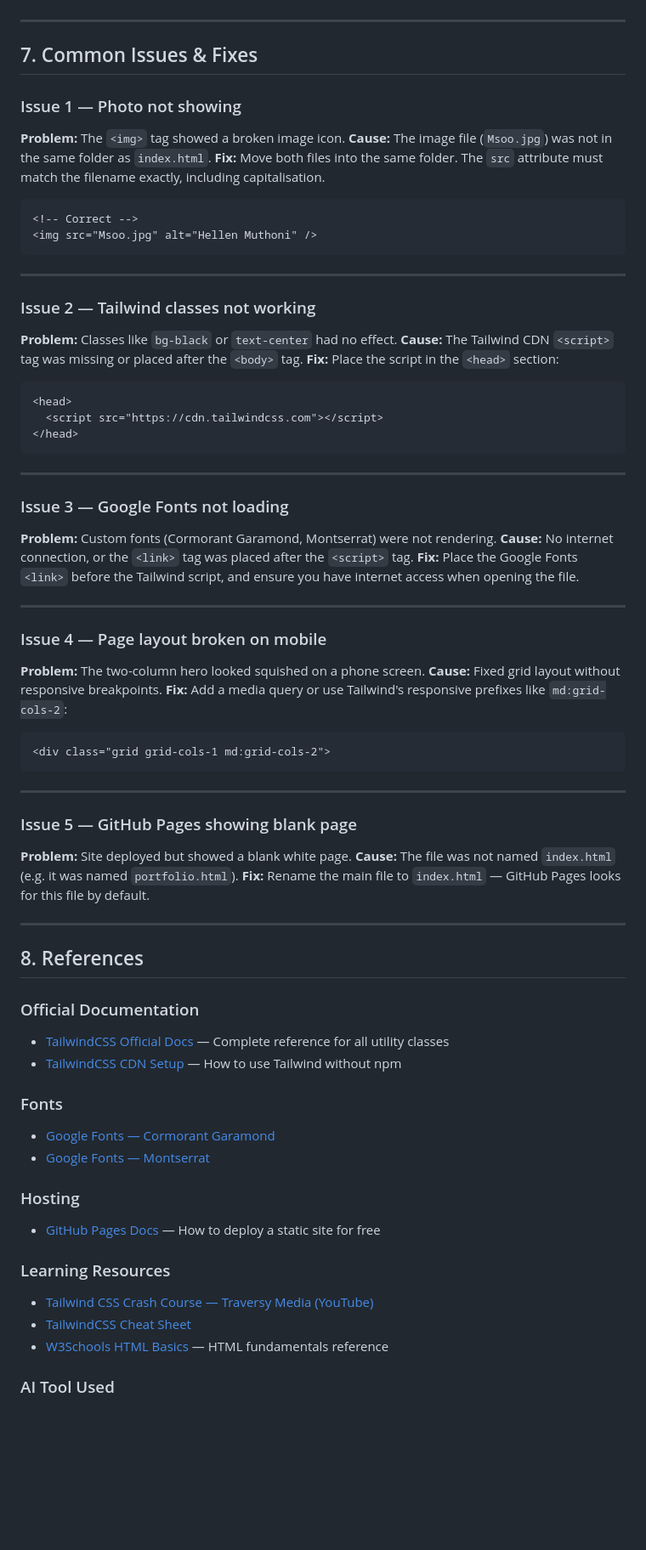
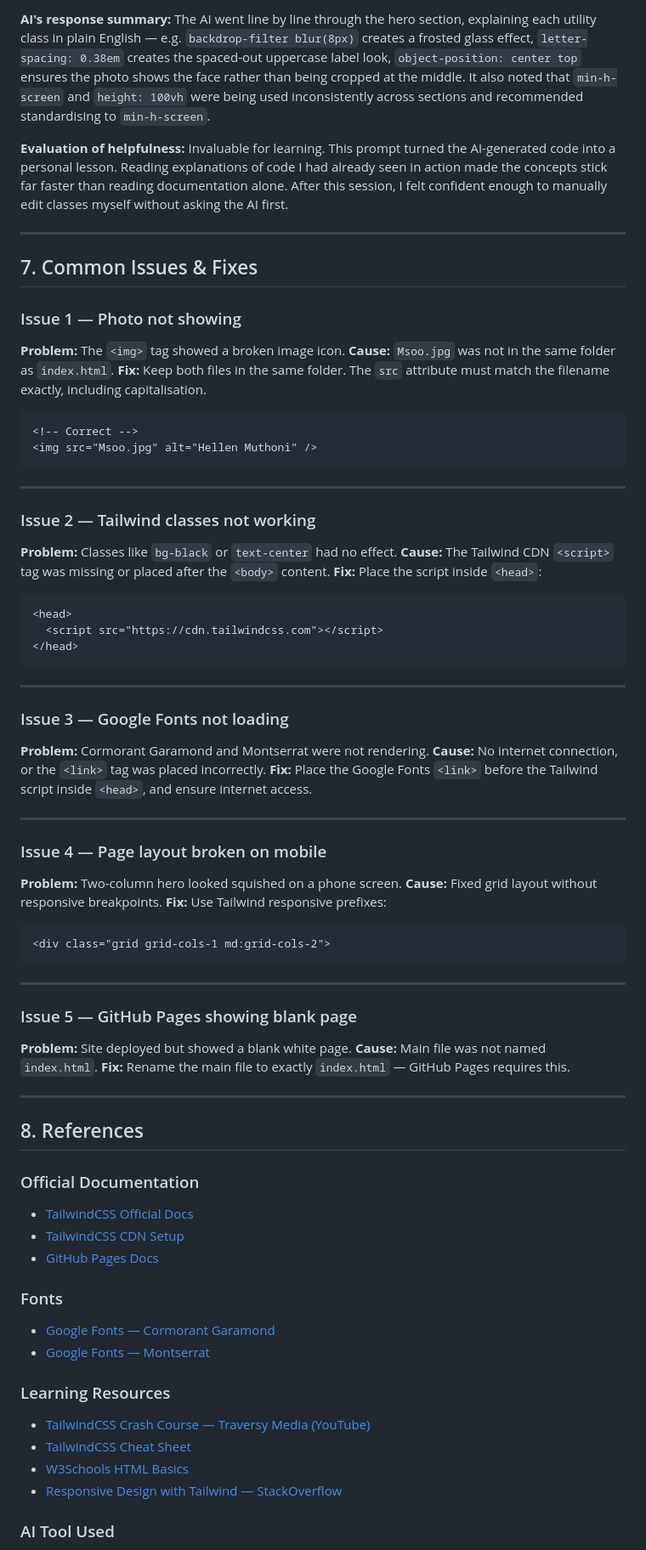
Before and after one commit to muthonihellen441-lab/hellen-muthoni-portfolio, a Markdown page: toolkit.md, the part around one of its changes. Shown at 85% size. GitHub-like rendering; blank space fills up the shorter version.

````diff
--- a/toolkit.md
+++ b/toolkit.md
@@ -200,3 +304,8 @@ Very educational. Reading AI explanations of code I had already seen in action m
+**AI's response summary:**
+The AI went line by line through the hero section, explaining each utility class in plain English — e.g. `backdrop-filter blur(8px)` creates a frosted glass effect, `letter-spacing: 0.38em` creates the spaced-out uppercase label look, `object-position: center top` ensures the photo shows the face rather than being cropped at the middle. It also noted that `min-h-screen` and `height: 100vh` were being used inconsistently across sections and recommended standardising to `min-h-screen`.
+
+**Evaluation of helpfulness:**
+Invaluable for learning. This prompt turned the AI-generated code into a personal lesson. Reading explanations of code I had already seen in action made the concepts stick far faster than reading documentation alone. After this session, I felt confident enough to manually edit classes myself without asking the AI first.
 
 ---
 
@@ -204,8 +313,8 @@ Very educational. Reading AI explanations of code I had already seen in action m
 
 ### Issue 1 — Photo not showing
 **Problem:** The `<img>` tag showed a broken image icon.
-**Cause:** The image file (`Msoo.jpg`) was not in the same folder as `index.html`.
-**Fix:** Move both files into the same folder. The `src` attribute must match the filename exactly, including capitalisation.
+**Cause:** `Msoo.jpg` was not in the same folder as `index.html`.
+**Fix:** Keep both files in the same folder. The `src` attribute must match the filename exactly, including capitalisation.
 ```html
 <!-- Correct -->
 <img src="Msoo.jpg" alt="Hellen Muthoni" />
@@ -215,8 +324,8 @@ Very educational. Reading AI explanations of code I had already seen in action m
 
 ### Issue 2 — Tailwind classes not working
 **Problem:** Classes like `bg-black` or `text-center` had no effect.
-**Cause:** The Tailwind CDN `<script>` tag was missing or placed after the `<body>` tag.
-**Fix:** Place the script in the `<head>` section:
+**Cause:** The Tailwind CDN `<script>` tag was missing or placed after the `<body>` content.
+**Fix:** Place the script inside `<head>`:
 ```html
 <head>
   <script src="https://cdn.tailwindcss.com"></script>
@@ -226,16 +335,16 @@ Very educational. Reading AI explanations of code I had already seen in action m
 ---
 
 ### Issue 3 — Google Fonts not loading
-**Problem:** Custom fonts (Cormorant Garamond, Montserrat) were not rendering.
-**Cause:** No internet connection, or the `<link>` tag was placed after the `<script>` tag.
-**Fix:** Place the Google Fonts `<link>` before the Tailwind script, and ensure you have internet access when opening the file.
+**Problem:** Cormorant Garamond and Montserrat were not rendering.
+**Cause:** No internet connection, or the `<link>` tag was placed incorrectly.
+**Fix:** Place the Google Fonts `<link>` before the Tailwind script inside `<head>`, and ensure internet access.
 
 ---
 
 ### Issue 4 — Page layout broken on mobile
-**Problem:** The two-column hero looked squished on a phone screen.
+**Problem:** Two-column hero looked squished on a phone screen.
 **Cause:** Fixed grid layout without responsive breakpoints.
-**Fix:** Add a media query or use Tailwind's responsive prefixes like `md:grid-cols-2`:
+**Fix:** Use Tailwind responsive prefixes:
 ```html
 <div class="grid grid-cols-1 md:grid-cols-2">
 ```
@@ -244,28 +353,27 @@ Very educational. Reading AI explanations of code I had already seen in action m
 
 ### Issue 5 — GitHub Pages showing blank page
 **Problem:** Site deployed but showed a blank white page.
-**Cause:** The file was not named `index.html` (e.g. it was named `portfolio.html`).
-**Fix:** Rename the main file to `index.html` — GitHub Pages looks for this file by default.
+**Cause:** Main file was not named `index.html`.
+**Fix:** Rename the main file to exactly `index.html` — GitHub Pages requires this.
 
 ---
 
 ## 8. References
 
 ### Official Documentation
-- [TailwindCSS Official Docs](https://tailwindcss.com/docs) — Complete reference for all utility classes
-- [TailwindCSS CDN Setup](https://tailwindcss.com/docs/installation/play-cdn) — How to use Tailwind without npm
+- [TailwindCSS Official Docs](https://tailwindcss.com/docs)
+- [TailwindCSS CDN Setup](https://tailwindcss.com/docs/installation/play-cdn)
+- [GitHub Pages Docs](https://docs.github.com/en/pages)
 
 ### Fonts
 - [Google Fonts — Cormorant Garamond](https://fonts.google.com/specimen/Cormorant+Garamond)
 - [Google Fonts — Montserrat](https://fonts.google.com/specimen/Montserrat)
 
-### Hosting
-- [GitHub Pages Docs](https://docs.github.com/en/pages) — How to deploy a static site for free
-
 ### Learning Resources
-- [Tailwind CSS Crash Course — Traversy Media (YouTube)](https://www.youtube.com/watch?v=dFgzHOX84xQ)
+- [TailwindCSS Crash Course — Traversy Media (YouTube)](https://www.youtube.com/watch?v=dFgzHOX84xQ)
 - [TailwindCSS Cheat Sheet](https://nerdcave.com/tailwind-cheat-sheet)
-- [W3Schools HTML Basics](https://www.w3schools.com/html/) — HTML fundamentals reference
+- [W3Schools HTML Basics](https://www.w3schools.com/html/)
+- [Responsive Design with Tailwind — StackOverflow](https://stackoverflow.com/questions/tagged/tailwind-css)
 
 ### AI Tool Used
 - [Claude by Anthropic](https://claude.ai) — Used for learning, code generation, debugging, and documentation throughout this project.
````
Also changed, not shown: other parts of toolkit.md (+156 -52 lines).
